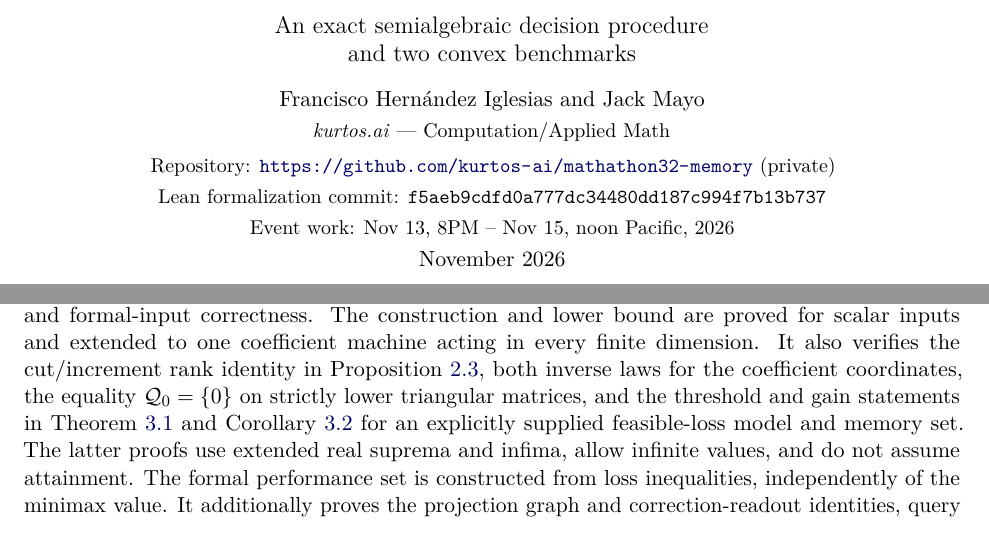
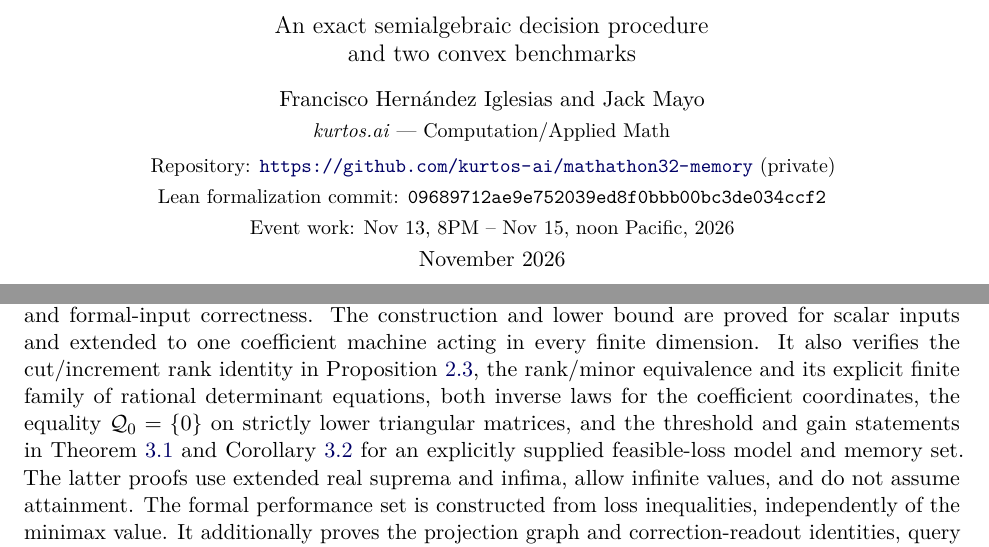
Before and after one commit to kurtos-ai/mathathon32-memory, a LaTeX paper (paper/report.tex): two parts of pages 1 and 21 of 23, joined at a grey line, cut so that both start at the same text. Compiled offline with pdfLaTeX.

Commit message:
Update report verification scope for determinant memory equations

```diff
--- a/paper/report.tex
+++ b/paper/report.tex
@@ -49,7 +49,7 @@ and two convex benchmarks\par}
 Francisco Hern\'andez Iglesias and Jack Mayo\\[2pt]
 {\small \textit{kurtos.ai} --- Computation/Applied Math}\\[4pt]
 {\small Repository: \url{https://github.com/kurtos-ai/mathathon32-memory} (private)}\\[2pt]
-{\small Lean formalization commit: \texttt{f5aeb9cdfd0a777dc34480dd187c994f7b13b737}}\\[2pt]
+{\small Lean formalization commit: \texttt{09689712ae9e752039ed8f0bbb00bc3de034ccf2}}\\[2pt]
 {\small Event work: Nov~13, 8PM -- Nov~15, noon Pacific, 2026}\\[2pt]
 November 2026
 \end{center}
@@ -1081,7 +1081,8 @@ starting from the actual state recursion and formal-input correctness. The
 construction and lower bound are proved for scalar inputs and extended to
 one coefficient machine acting in every finite dimension. It also verifies
 the cut/increment rank identity in
-Proposition~\ref{prop:loci}, both inverse laws for the coefficient coordinates,
+Proposition~\ref{prop:loci}, the rank/minor equivalence and its explicit finite
+family of rational determinant equations, both inverse laws for the coefficient coordinates,
 the equality $\Q_0=\{0\}$ on strictly lower triangular
 matrices, and the threshold and gain statements in Theorem~\ref{thm:procedure}
 and Corollary~\ref{cor:gain} for an explicitly supplied feasible-loss model and
```
Also changed, not shown: README.md, paper/report.pdf, 1 other file.
